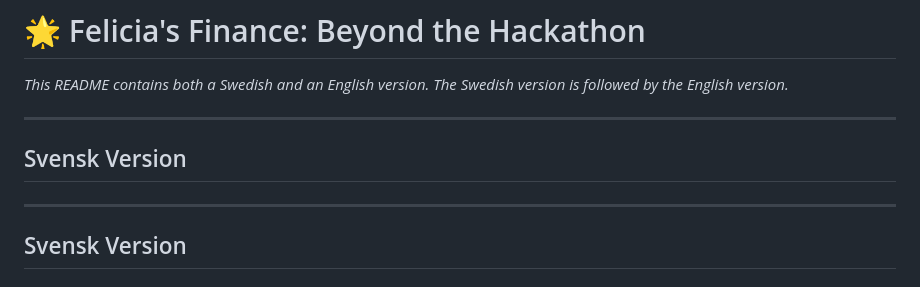
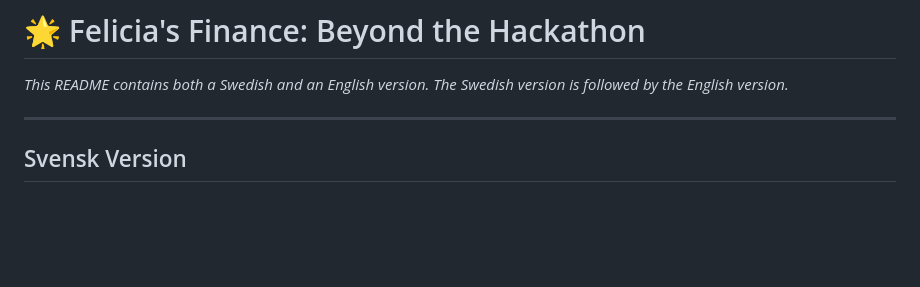
Before and after one commit to happyfuckingai/felicias-finance-hackathon, a Markdown page: README.md, the part around the change. GitHub-like rendering; blank space fills up the shorter version.

```diff
--- a/README.md
+++ b/README.md
@@ -4,9 +4,6 @@
 
 ---
 
-## Svensk Version
-
----
 
 ## Svensk Version
 
```
